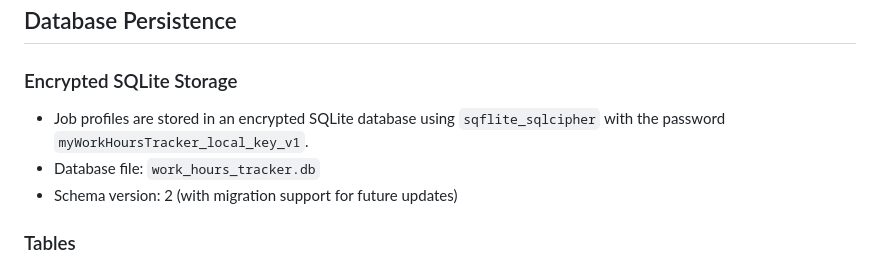
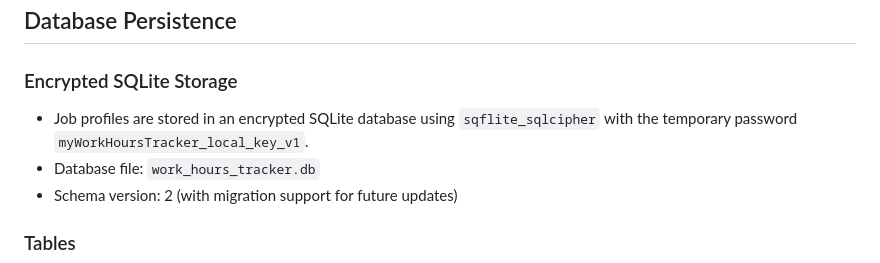
Before and after one commit to BluestAxolotl/myWorkHoursTracker, a Markdown page: docs/job-profile-creation-feature.md, the part around the change. Rendered like a GitHub page.

```diff
--- a/docs/job-profile-creation-feature.md
+++ b/docs/job-profile-creation-feature.md
@@ -7,7 +7,7 @@ This feature enables users to create and manage job profiles, where each profile
 ## Database Persistence
 
 ### Encrypted SQLite Storage
-- Job profiles are stored in an encrypted SQLite database using `sqflite_sqlcipher` with the password `myWorkHoursTracker_local_key_v1`.
+- Job profiles are stored in an encrypted SQLite database using `sqflite_sqlcipher` with the temporary password `myWorkHoursTracker_local_key_v1`.
 - Database file: `work_hours_tracker.db`
 - Schema version: 2 (with migration support for future updates)
 
```
